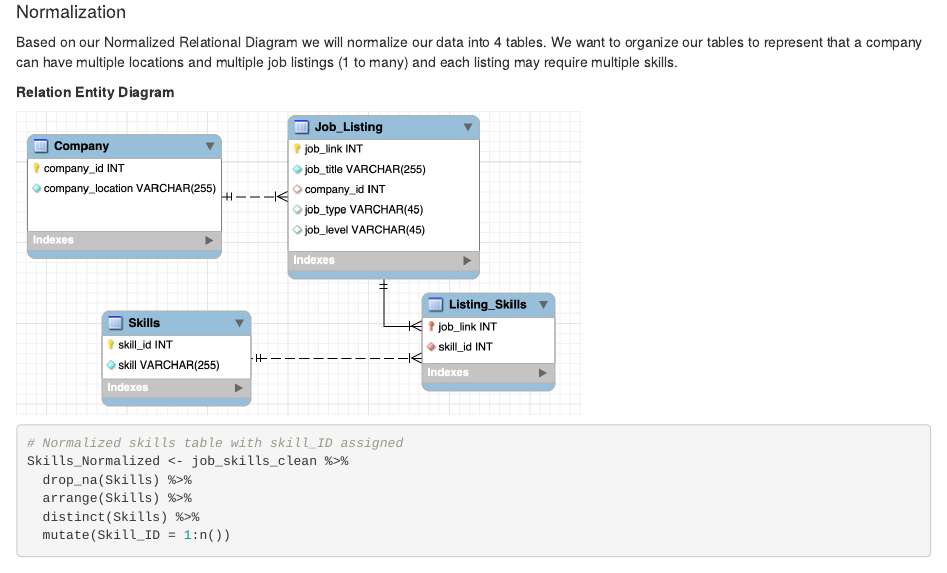
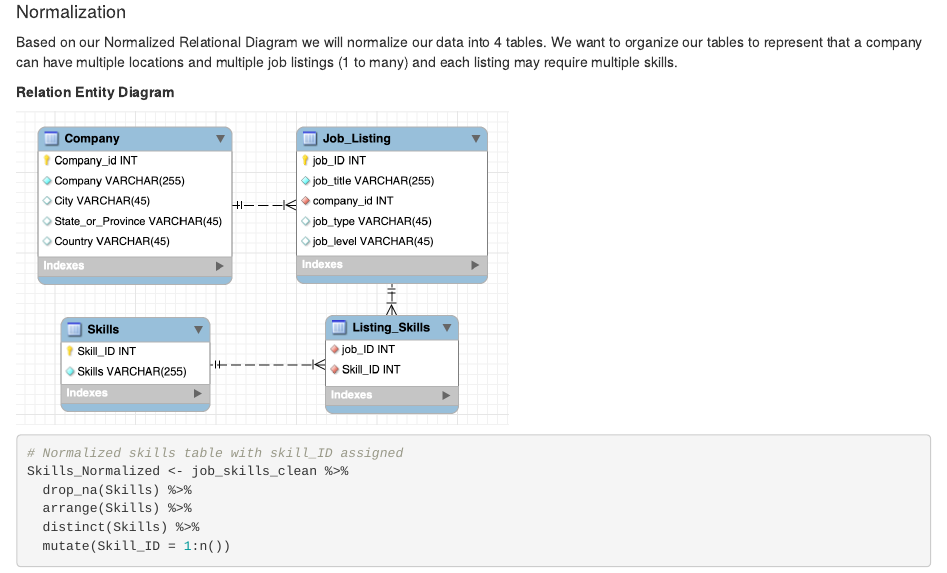
Before and after one commit to stephbc/DATA607-Project3, an R Markdown document (DATA607_Project_3.Rmd): the page in a window 1100 px wide, from 4460 px down. Rendered offline with R 4.5, knitr and Pandoc, with nearby package versions; some code elsewhere in the file could not run offline.

Commit message:
fix diagram

````diff
--- a/DATA607_Project_3.Rmd
+++ b/DATA607_Project_3.Rmd
@@ -211,7 +211,7 @@ Based on our Normalized Relational Diagram we will normalize our data into 4 tab
 **Relation Entity Diagram**
 
 ```{r, echo=FALSE}
-knitr::include_graphics('diagram.png')
+knitr::include_graphics('diagram_2.png')
 ```
 
 ```{r}
````
Also changed, not shown: README.html (deleted), README.md, diagram.png (deleted), diagram_2.png (added).
